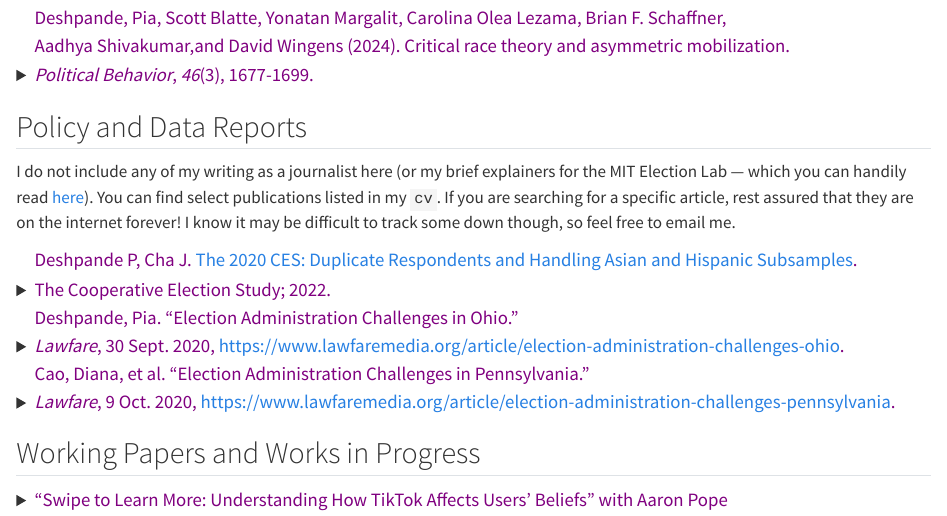
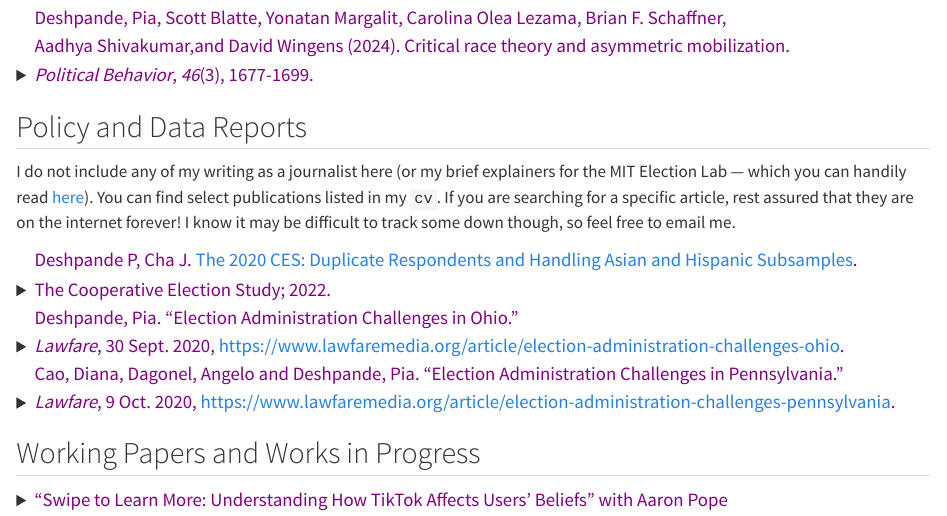
Before and after one commit to pdeshlab/pdeshlab.github.io, a Quarto document (research.qmd): the page in a window 1100 px wide, from 130 px down. Rendered offline with R 4.5, knitr and Pandoc in place of Quarto, with nearby package versions.

Commit message:
fixing author names

```diff
--- a/research.qmd
+++ b/research.qmd
@@ -70,7 +70,7 @@ I do not include any of my writing as a journalist here (or my brief explainers
 
 <details>
 
-<summary>[Cao, Diana, et al. “Election Administration Challenges in Pennsylvania.”<br>*Lawfare*, 9 Oct. 2020, <https://www.lawfaremedia.org/article/election-administration-challenges-pennsylvania>.]{style="font-size: 1.1em; color: purple; font-weight: normal; display:inline-block"}</summary>
+<summary>[Cao, Diana, Dagonel, Angelo and Deshpande, Pia. “Election Administration Challenges in Pennsylvania.”<br>*Lawfare*, 9 Oct. 2020, <https://www.lawfaremedia.org/article/election-administration-challenges-pennsylvania>.]{style="font-size: 1.1em; color: purple; font-weight: normal; display:inline-block"}</summary>
 
 <button onclick="window.open(&#39;https://www.lawfaremedia.org/article/election-administration-challenges-pennsylvania;);" style="font-size: 1em; padding: 6px 12px; background-color: white; color: blue; border: 2px solid blue; border-radius: 4px; display: inline-block; margin-top: 20px; margin-left: 10px; text-align: center; transition: background-color 0.3s, color 0.3s;" onmouseover="this.style.backgroundColor=&#39;blue&#39;; this.style.color=&#39;white&#39;;" onmouseout="this.style.backgroundColor=&#39;white&#39;; this.style.color=&#39;blue&#39;;">read paper</button>
 
```
